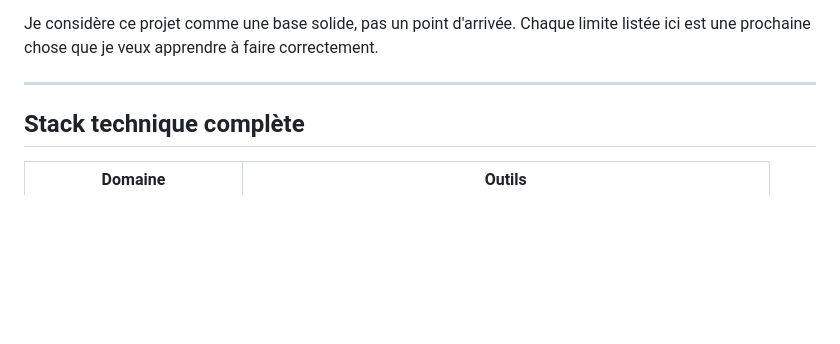
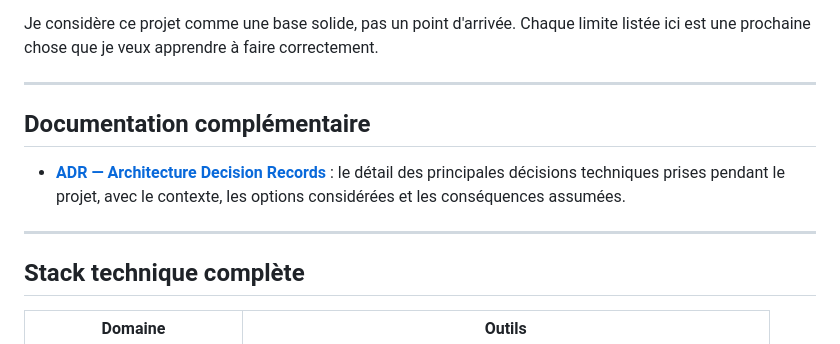
Before and after one commit to Omarben04/pradeo-devops-demo, a Markdown page: README.md, the part around the change. GitHub-like rendering; blank space fills up the shorter version.

Commit message:
README : ajout lien vers les ADR

```diff
--- a/README.md
+++ b/README.md
@@ -263,6 +263,12 @@ Je considère ce projet comme une base solide, pas un point d'arrivée. Chaque l
 
 ---
 
+## Documentation complémentaire
+
+- [**ADR — Architecture Decision Records**](docs/decisions.md) : le détail des principales décisions techniques prises pendant le projet, avec le contexte, les options considérées et les conséquences assumées.
+
+---
+
 ## Stack technique complète
 
 | Domaine | Outils |
```
